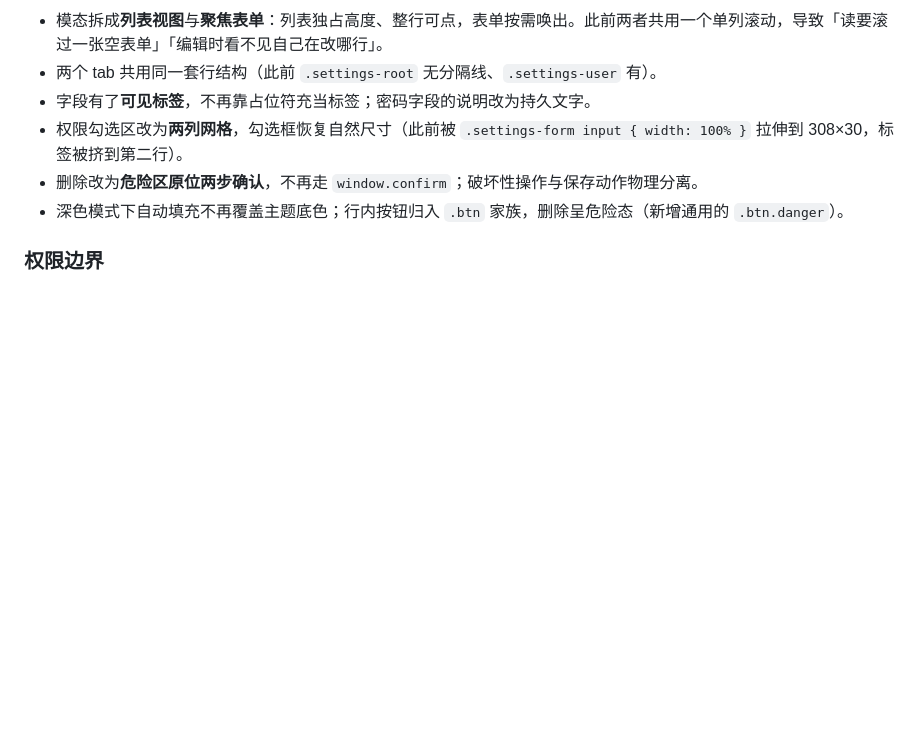
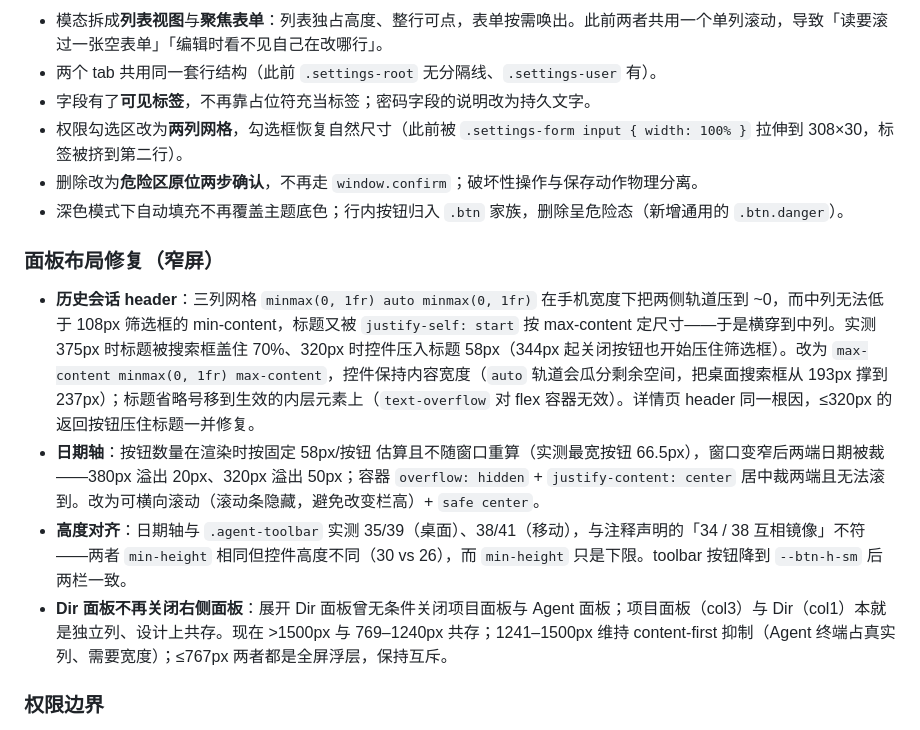
Before and after one commit to updatedb/clawmate, a Markdown page: CHANGELOG.md, the part around the change. Rendered like a GitHub page; blank space fills up the shorter version.

Commit message:
docs: record the narrow-screen panel layout fixes
Both changes are user-visible: the history header no longer covers its own
title on a phone, and the Dir panel no longer closes the panels beside it.

Co-Authored-By: Claude Code <noreply@anthropic.com>

```diff
--- a/CHANGELOG.md
+++ b/CHANGELOG.md
@@ -8,6 +8,12 @@
 - 权限勾选区改为**两列网格**，勾选框恢复自然尺寸（此前被 `.settings-form input { width: 100% }` 拉伸到 308×30，标签被挤到第二行）。
 - 删除改为**危险区原位两步确认**，不再走 `window.confirm`；破坏性操作与保存动作物理分离。
 - 深色模式下自动填充不再覆盖主题底色；行内按钮归入 `.btn` 家族，删除呈危险态（新增通用的 `.btn.danger`）。
+
+### 面板布局修复（窄屏）
+- **历史会话 header**：三列网格 `minmax(0, 1fr) auto minmax(0, 1fr)` 在手机宽度下把两侧轨道压到 ~0，而中列无法低于 108px 筛选框的 min-content，标题又被 `justify-self: start` 按 max-content 定尺寸——于是横穿到中列。实测 375px 时标题被搜索框盖住 70%、320px 时控件压入标题 58px（344px 起关闭按钮也开始压住筛选框）。改为 `max-content minmax(0, 1fr) max-content`，控件保持内容宽度（`auto` 轨道会瓜分剩余空间，把桌面搜索框从 193px 撑到 237px）；标题省略号移到生效的内层元素上（`text-overflow` 对 flex 容器无效）。详情页 header 同一根因，≤320px 的返回按钮压住标题一并修复。
+- **日期轴**：按钮数量在渲染时按固定 58px/按钮 估算且不随窗口重算（实测最宽按钮 66.5px），窗口变窄后两端日期被裁——380px 溢出 20px、320px 溢出 50px；容器 `overflow: hidden` + `justify-content: center` 居中裁两端且无法滚到。改为可横向滚动（滚动条隐藏，避免改变栏高）+ `safe center`。
+- **高度对齐**：日期轴与 `.agent-toolbar` 实测 35/39（桌面）、38/41（移动），与注释声明的「34 / 38 互相镜像」不符——两者 `min-height` 相同但控件高度不同（30 vs 26），而 `min-height` 只是下限。toolbar 按钮降到 `--btn-h-sm` 后两栏一致。
+- **Dir 面板不再关闭右侧面板**：展开 Dir 面板曾无条件关闭项目面板与 Agent 面板；项目面板（col3）与 Dir（col1）本就是独立列、设计上共存。现在 >1500px 与 769–1240px 共存；1241–1500px 维持 content-first 抑制（Agent 终端占真实列、需要宽度）；≤767px 两者都是全屏浮层，保持互斥。
 
 ### 权限边界
 - 管理员账号不再参与内容工作：agent 终端、项目面板、反馈面板对其不可见且不可达。闸口位于 `AuthMiddleware.dispatch()` 的会话分支内、按四个 API 前缀拒绝；两条 agent WebSocket 因不经中间件而在握手处单独拒绝（关闭码 4403）。loopback 与内部 token 调用方在更早的分支返回，因此本机操作者与执行器回调（`/review/result`）不受影响——这也让闸口无需豁免表。
```
